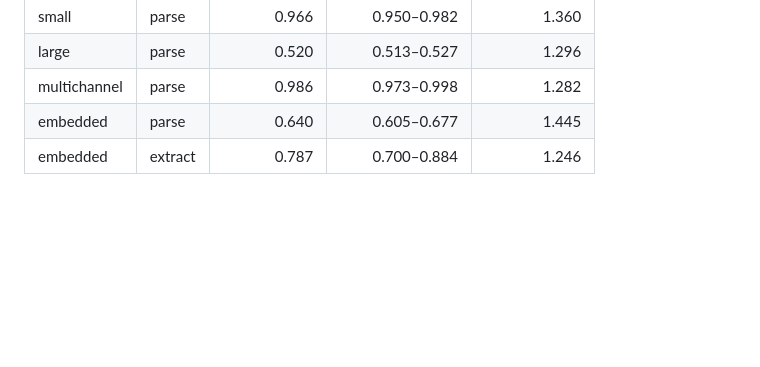
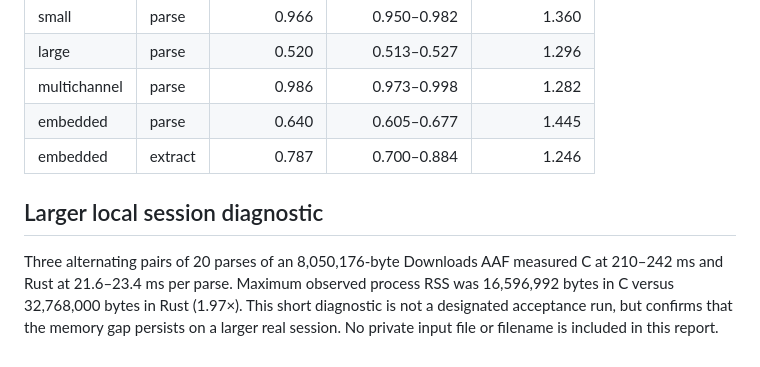
Before and after one commit to amilajack/libaaf-rs, a Markdown page: docs/benchmarks.md, the part around the change. Rendered like a GitHub page; blank space fills up the shorter version.

```diff
--- a/docs/benchmarks.md
+++ b/docs/benchmarks.md
@@ -59,3 +59,7 @@ The `f3445af` build removes duplicated directory names from the index and reserv
 | multichannel | parse | 0.986 | 0.973–0.998 | 1.282 |
 | embedded | parse | 0.640 | 0.605–0.677 | 1.445 |
 | embedded | extract | 0.787 | 0.700–0.884 | 1.246 |
+
+## Larger local session diagnostic
+
+Three alternating pairs of 20 parses of an 8,050,176-byte Downloads AAF measured C at 210–242 ms and Rust at 21.6–23.4 ms per parse. Maximum observed process RSS was 16,596,992 bytes in C versus 32,768,000 bytes in Rust (1.97×). This short diagnostic is not a designated acceptance run, but confirms that the memory gap persists on a larger real session. No private input file or filename is included in this report.
```
Also changed, not shown: README.md (+7 -1 lines).
